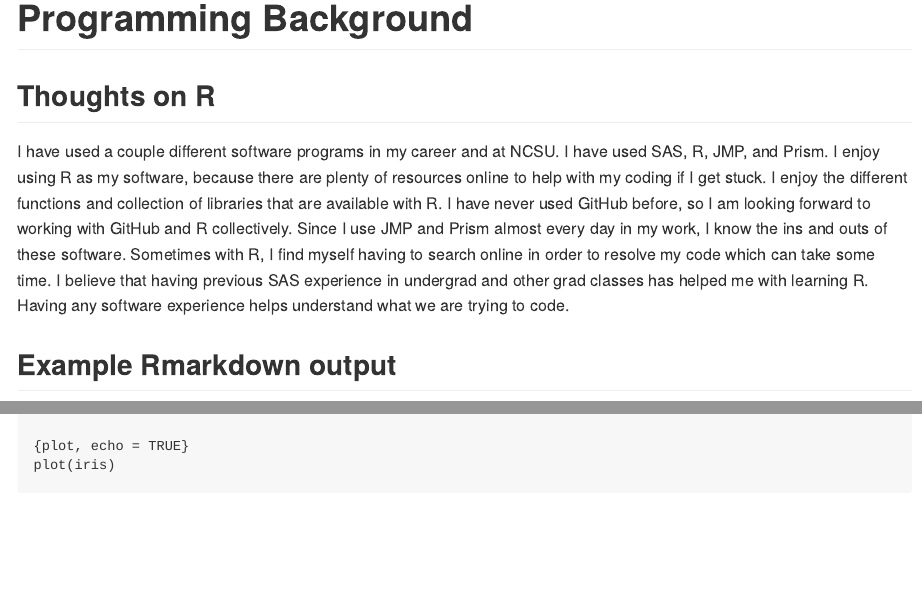
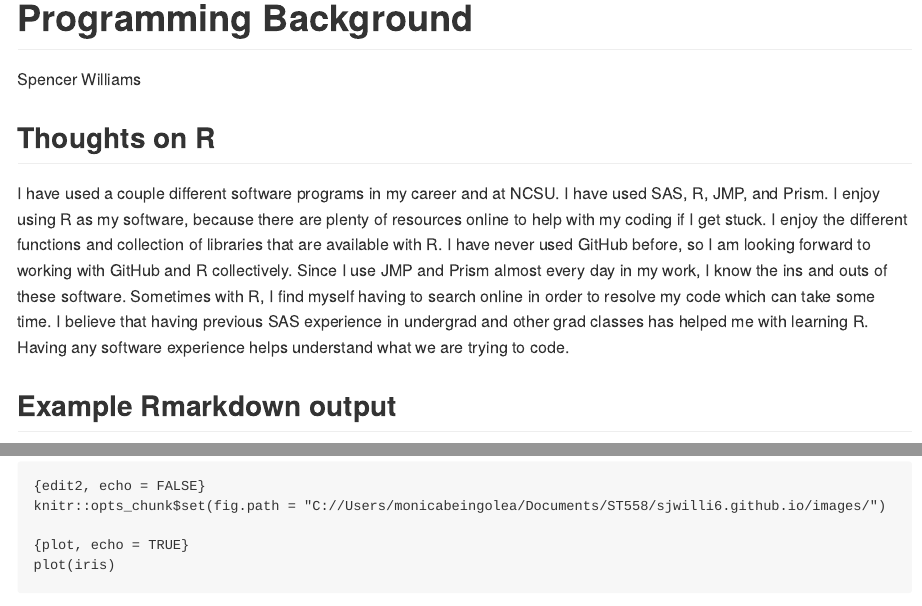
Before and after one commit to sjwilli6/sjwilli6.github.io, an R Markdown document (_Rmd/SecondBlogPost.Rmd): the page in a window 1100 px wide, from its top, and a second part further down, joined at a grey line. Rendered offline with R 4.5, knitr and Pandoc, with nearby package versions.

Commit message:
Added Author

```diff
--- a/_Rmd/SecondBlogPost.Rmd
+++ b/_Rmd/SecondBlogPost.Rmd
@@ -1,5 +1,6 @@
 ---
 title: "Programming Background"
+author: "Spencer Williams"
 output: rmarkdown::github_document
 ---
 
```
